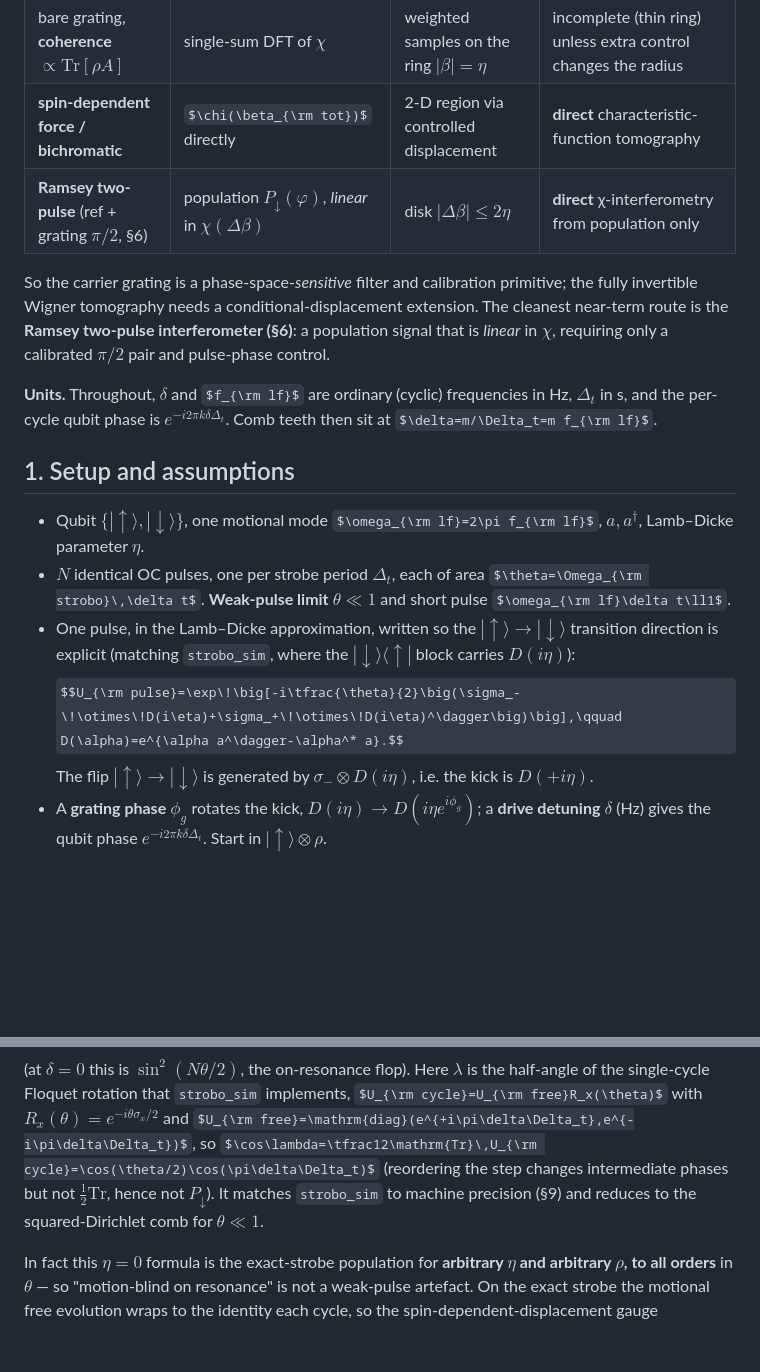
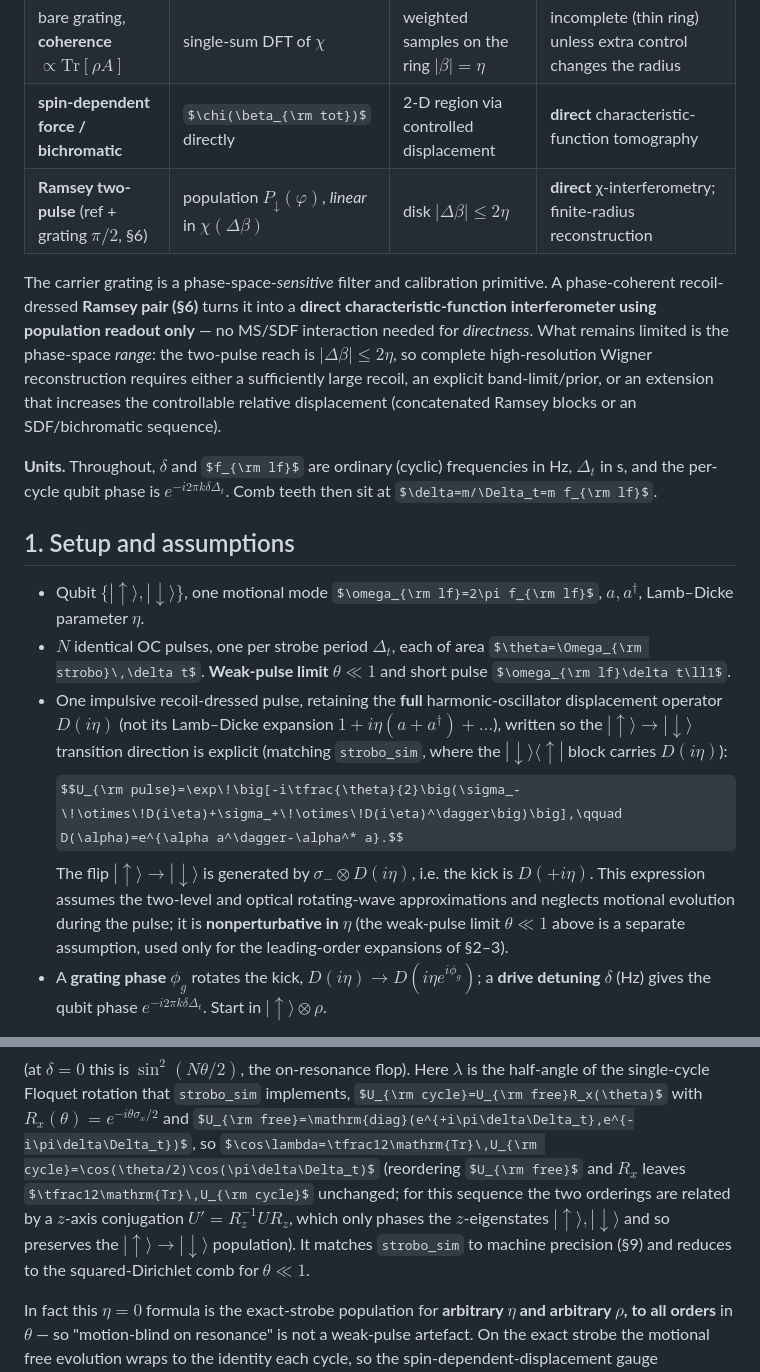
Before and after one commit to uwarring82/paula-gen-FD, a Markdown page: docs/notes/strobo_grating_transfer_function.md, 2 parts joined by grey strips. Drawn GitHub-style; some formulas as TeX source; blank space fills up the shorter version.

Commit message:
docs: tighten the note per review (directness vs range; non-LD pulse; z-conjugation)
Three corrections, all verified:
- §0: drop the over-strong "fully invertible tomography needs a conditional-displacement
  extension". The Ramsey pair IS a direct chi-interferometer (population only, no MS/SDF);
  what remains limited is the phase-space RANGE |Delta beta|<=2eta, so high-resolution
  Wigner reconstruction needs a larger recoil, a band-limit/prior, or an extended reach.
  Table entry -> "direct chi-interferometry; finite-radius reconstruction".
- §1: the pulse retains the FULL displacement operator D(i eta), so it is NOT a Lamb-Dicke
  approximation -> "impulsive recoil-dressed pulse, retaining the full ... D(i eta)
  (not its LD expansion)"; assumes 2-level + optical RWA, neglects motion during the pulse,
  NONPERTURBATIVE in eta (theta<<1 is a separate weak-pulse assumption for §2-3).
- §4: the ½Tr parenthetical overreached (a trace does not by itself fix a transition
  probability). Corrected: reordering U_free and R_x relates the two by a z-axis
  conjugation U'=Rz^-1 U Rz, which only phases the z-eigenstates and so preserves the
  up->down population (verified: U'=Rz^-1 U Rz and P_down identical to 1e-12).

Co-Authored-By: Claude Opus 4.8 (1M context) <noreply@anthropic.com>

```diff
--- a/docs/notes/strobo_grating_transfer_function.md
+++ b/docs/notes/strobo_grating_transfer_function.md
@@ -20,12 +20,16 @@ $\chi(\beta)=\mathrm{Tr}[\rho\,D(\beta)]$ you measure:
 | bare grating, **population** $\langle A^\dagger A\rangle$ | quadratic **double-sum** kernel $\sum_{k,k'}\!\dots\chi(\beta_{k'}\!-\!\beta_k)$ | chord *differences* of ring points | diagnostic kernel; **not** direct tomography; motion-**blind** on the exact strobe |
 | bare grating, **coherence** $\propto\mathrm{Tr}[\rho A]$ | single-sum DFT of $\chi$ | weighted samples on the ring $\lvert\beta\rvert=\eta$ | incomplete (thin ring) unless extra control changes the radius |
 | **spin-dependent force / bichromatic** | $\chi(\beta_{\rm tot})$ directly | 2-D region via controlled displacement | **direct** characteristic-function tomography |
-| **Ramsey two-pulse** (ref + grating $\pi/2$, §6) | population $P_\downarrow(\varphi)$, *linear* in $\chi(\Delta\beta)$ | disk $\lvert\Delta\beta\rvert\le2\eta$ | **direct** χ-interferometry from population only |
+| **Ramsey two-pulse** (ref + grating $\pi/2$, §6) | population $P_\downarrow(\varphi)$, *linear* in $\chi(\Delta\beta)$ | disk $\lvert\Delta\beta\rvert\le2\eta$ | **direct** χ-interferometry; finite-radius reconstruction |
 
-So the carrier grating is a phase-space-*sensitive* filter and calibration primitive; the
-fully invertible Wigner tomography needs a conditional-displacement extension. The cleanest
-near-term route is the **Ramsey two-pulse interferometer (§6)**: a population signal that is
-*linear* in $\chi$, requiring only a calibrated $\pi/2$ pair and pulse-phase control.
+The carrier grating is a phase-space-*sensitive* filter and calibration primitive. A
+phase-coherent recoil-dressed **Ramsey pair (§6)** turns it into a **direct
+characteristic-function interferometer using population readout only** — no MS/SDF
+interaction needed for *directness*. What remains limited is the phase-space *range*: the
+two-pulse reach is $\lvert\Delta\beta\rvert\le2\eta$, so complete high-resolution Wigner
+reconstruction requires either a sufficiently large recoil, an explicit band-limit/prior,
+or an extension that increases the controllable relative displacement (concatenated Ramsey
+blocks or an SDF/bichromatic sequence).
 
 **Units.** Throughout, $\delta$ and $f_{\rm lf}$ are ordinary (cyclic) frequencies in Hz,
 $\Delta_t$ in s, and the per-cycle qubit phase is $e^{-i2\pi k\delta\Delta_t}$. Comb teeth
@@ -38,11 +42,16 @@ then sit at $\delta=m/\Delta_t=m f_{\rm lf}$.
 - $N$ identical OC pulses, one per strobe period $\Delta_t$, each of area
   $\theta=\Omega_{\rm strobo}\,\delta t$. **Weak-pulse limit** $\theta\ll1$ and short pulse
   $\omega_{\rm lf}\delta t\ll1$.
-- One pulse, in the Lamb–Dicke approximation, written so the $|\!\uparrow\rangle\!\to\!|\!\downarrow\rangle$
-  transition direction is explicit (matching `strobo_sim`, where the $|\!\downarrow\rangle\langle\uparrow|$
-  block carries $D(i\eta)$):
+- One impulsive recoil-dressed pulse, retaining the **full** harmonic-oscillator
+  displacement operator $D(i\eta)$ (not its Lamb–Dicke expansion $1+i\eta(a+a^\dagger)+\dots$),
+  written so the $|\!\uparrow\rangle\!\to\!|\!\downarrow\rangle$ transition direction is
+  explicit (matching `strobo_sim`, where the $|\!\downarrow\rangle\langle\uparrow|$ block
+  carries $D(i\eta)$):
   $$U_{\rm pulse}=\exp\!\big[-i\tfrac{\theta}{2}\big(\sigma_-\!\otimes\!D(i\eta)+\sigma_+\!\otimes\!D(i\eta)^\dagger\big)\big],\qquad D(\alpha)=e^{\alpha a^\dagger-\alpha^* a}.$$
-  The flip $|\!\uparrow\rangle\!\to\!|\!\downarrow\rangle$ is generated by $\sigma_-\!\otimes\!D(i\eta)$, i.e. the kick is $D(+i\eta)$.
+  The flip $|\!\uparrow\rangle\!\to\!|\!\downarrow\rangle$ is generated by $\sigma_-\!\otimes\!D(i\eta)$, i.e. the kick is $D(+i\eta)$. This expression assumes the two-level
+  and optical rotating-wave approximations and neglects motional evolution during the pulse;
+  it is **nonperturbative in $\eta$** (the weak-pulse limit $\theta\ll1$ above is a separate
+  assumption, used only for the leading-order expansions of §2–3).
 - A **grating phase** $\phi_g$ rotates the kick, $D(i\eta)\to D(i\eta e^{i\phi_g})$; a
   **drive detuning** $\delta$ (Hz) gives the qubit phase $e^{-i2\pi k\delta\Delta_t}$. Start
   in $|\!\uparrow\rangle\otimes\rho$.
@@ -134,8 +143,10 @@ half-angle of the single-cycle Floquet rotation that `strobo_sim` implements,
 $U_{\rm cycle}=U_{\rm free}R_x(\theta)$ with $R_x(\theta)=e^{-i\theta\sigma_x/2}$ and
 $U_{\rm free}=\mathrm{diag}(e^{+i\pi\delta\Delta_t},e^{-i\pi\delta\Delta_t})$, so
 $\cos\lambda=\tfrac12\mathrm{Tr}\,U_{\rm cycle}=\cos(\theta/2)\cos(\pi\delta\Delta_t)$
-(reordering the step changes intermediate phases but not $\tfrac12\mathrm{Tr}$, hence not
-$P_\downarrow$). It matches `strobo_sim` to machine precision (§9) and reduces to the
+(reordering $U_{\rm free}$ and $R_x$ leaves $\tfrac12\mathrm{Tr}\,U_{\rm cycle}$ unchanged;
+for this sequence the two orderings are related by a $z$-axis conjugation $U'=R_z^{-1}U R_z$,
+which only phases the $z$-eigenstates $|\!\uparrow\rangle,|\!\downarrow\rangle$ and so
+preserves the $|\!\uparrow\rangle\!\to\!|\!\downarrow\rangle$ population). It matches `strobo_sim` to machine precision (§9) and reduces to the
 squared-Dirichlet comb for $\theta\ll1$.
 
 In fact this $\eta=0$ formula is the exact-strobe population for **arbitrary $\eta$ and
```
